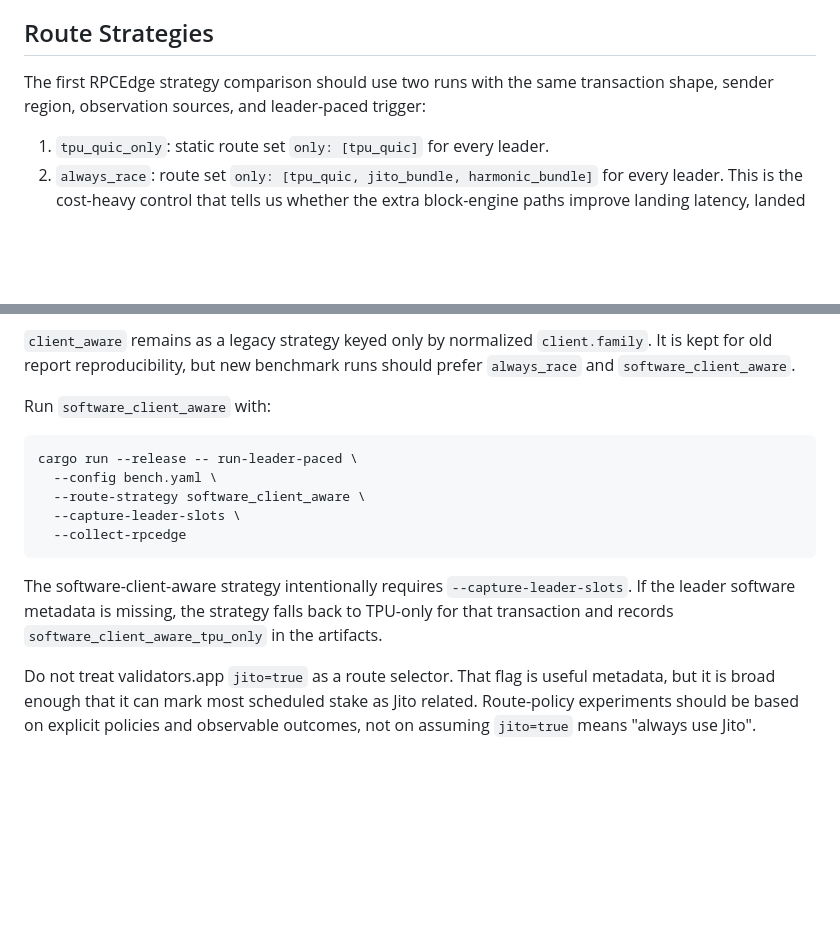
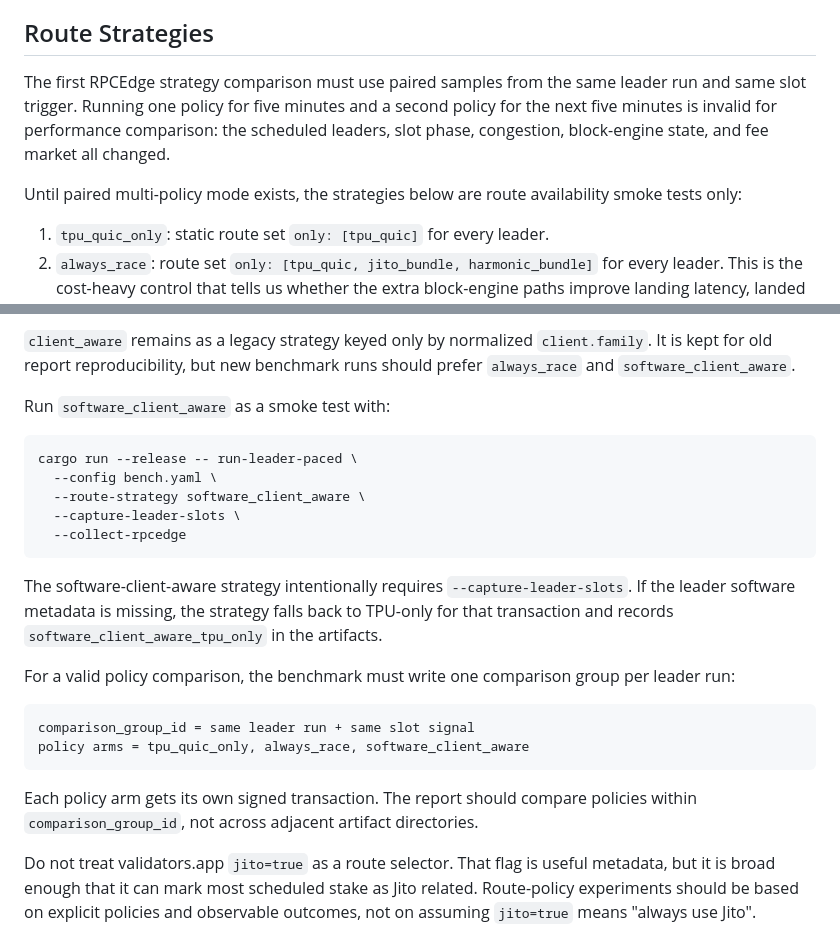
Before and after one commit to rpc-edge/solana-tx-bench, a Markdown page: docs/methodology.md, 2 parts joined by grey strips. Drawn GitHub-style; blank space fills up the shorter version.

````diff
--- a/docs/methodology.md
+++ b/docs/methodology.md
@@ -121,8 +121,14 @@ path, not which route would have independently landed fastest.
 
 ## Route Strategies
 
-The first RPCEdge strategy comparison should use two runs with the same
-transaction shape, sender region, observation sources, and leader-paced trigger:
+The first RPCEdge strategy comparison must use paired samples from the same
+leader run and same slot trigger. Running one policy for five minutes and a
+second policy for the next five minutes is invalid for performance comparison:
+the scheduled leaders, slot phase, congestion, block-engine state, and fee
+market all changed.
+
+Until paired multi-policy mode exists, the strategies below are route
+availability smoke tests only:
 
 1. `tpu_quic_only`: static route set `only: [tpu_quic]` for every leader.
 2. `always_race`: route set `only: [tpu_quic, jito_bundle, harmonic_bundle]`
@@ -142,7 +148,7 @@ transaction shape, sender region, observation sources, and leader-paced trigger:
 `client.family`. It is kept for old report reproducibility, but new benchmark
 runs should prefer `always_race` and `software_client_aware`.
 
-Run `software_client_aware` with:
+Run `software_client_aware` as a smoke test with:
 
 ```bash
 cargo run --release -- run-leader-paced \
@@ -156,6 +162,17 @@ The software-client-aware strategy intentionally requires `--capture-leader-slot
 If the leader software metadata is missing, the strategy falls back to TPU-only
 for that transaction and records `software_client_aware_tpu_only` in the
 artifacts.
+
+For a valid policy comparison, the benchmark must write one comparison group per
+leader run:
+
+```text
+comparison_group_id = same leader run + same slot signal
+policy arms = tpu_quic_only, always_race, software_client_aware
+```
+
+Each policy arm gets its own signed transaction. The report should compare
+policies within `comparison_group_id`, not across adjacent artifact directories.
 
 Do not treat validators.app `jito=true` as a route selector. That flag is useful
 metadata, but it is broad enough that it can mark most scheduled stake as Jito
````
Also changed, not shown: README.md (+10 -6 lines), docs/providers.md (+5 -0 lines).
